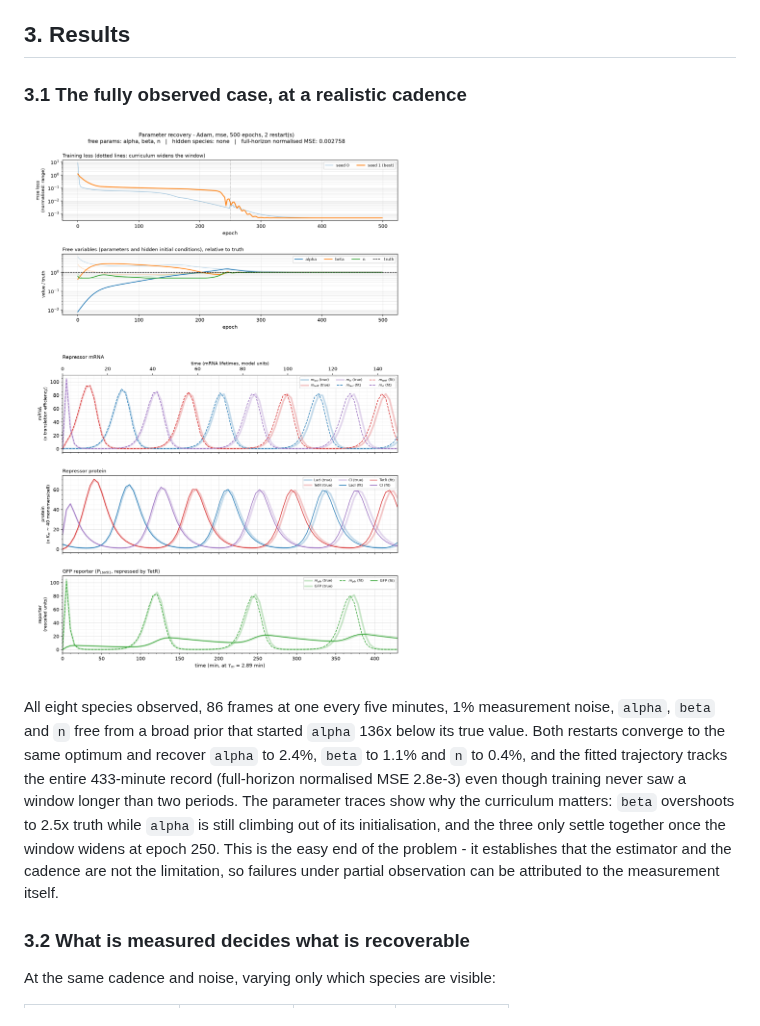
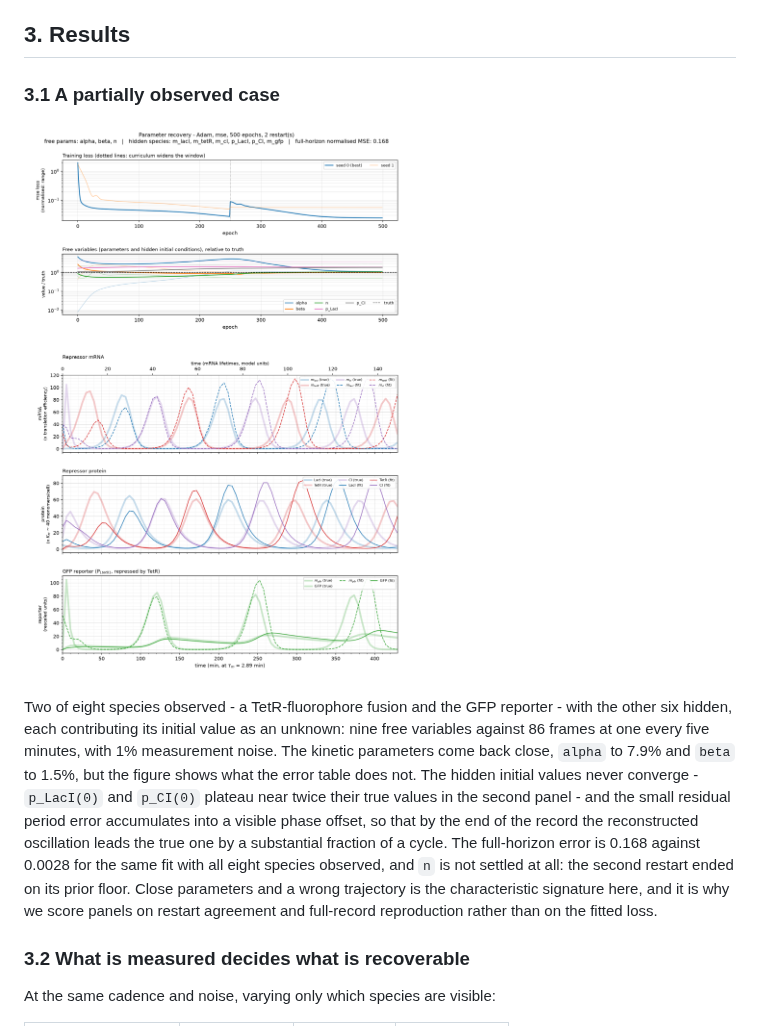
Before and after one commit to edavidk7/diff_repressilator, a Markdown page: README.md, the part around the change. Drawn GitHub-style; pictures changed too: assets/partial_fit.png (added).

Commit message:
readme shows results from when GFP and p tetR is measured

```diff
--- a/README.md
+++ b/README.md
@@ -86,21 +86,24 @@ trajectory. Four choices are load-bearing:
 
 ## 3. Results
 
-### 3.1 The fully observed case, at a realistic cadence
+### 3.1 A partially observed case
 
-![Parameter recovery with all species observed](assets/nice_fit.png)
+![Parameter recovery from two observed channels](assets/partial_fit.png)
 
-All eight species observed, 86 frames at one every five minutes, 1% measurement
-noise, `alpha`, `beta` and `n` free from a broad prior that started `alpha` 136x
-below its true value. Both restarts converge to the same optimum and recover
-`alpha` to 2.4%, `beta` to 1.1% and `n` to 0.4%, and the fitted trajectory
-tracks the entire 433-minute record (full-horizon normalised MSE 2.8e-3) even
-though training never saw a window longer than two periods. The parameter traces
-show why the curriculum matters: `beta` overshoots to 2.5x truth while `alpha`
-is still climbing out of its initialisation, and the three only settle together
-once the window widens at epoch 250. This is the easy end of the problem - it
-establishes that the estimator and the cadence are not the limitation, so
-failures under partial observation can be attributed to the measurement itself.
+Two of eight species observed - a TetR-fluorophore fusion and the GFP reporter -
+with the other six hidden, each contributing its initial value as an unknown:
+nine free variables against 86 frames at one every five minutes, with 1%
+measurement noise. The kinetic parameters come back close, `alpha` to 7.9% and
+`beta` to 1.5%, but the figure shows what the error table does not. The hidden
+initial values never converge - `p_LacI(0)` and `p_CI(0)` plateau near twice
+their true values in the second panel - and the small residual period error
+accumulates into a visible phase offset, so that by the end of the record the
+reconstructed oscillation leads the true one by a substantial fraction of a
+cycle. The full-horizon error is 0.168 against 0.0028 for the same fit with all
+eight species observed, and `n` is not settled at all: the second restart ended
+on its prior floor. Close parameters and a wrong trajectory is the characteristic
+signature here, and it is why we score panels on restart agreement and
+full-record reproduction rather than on the fitted loss.
 
 ### 3.2 What is measured decides what is recoverable
 
```
